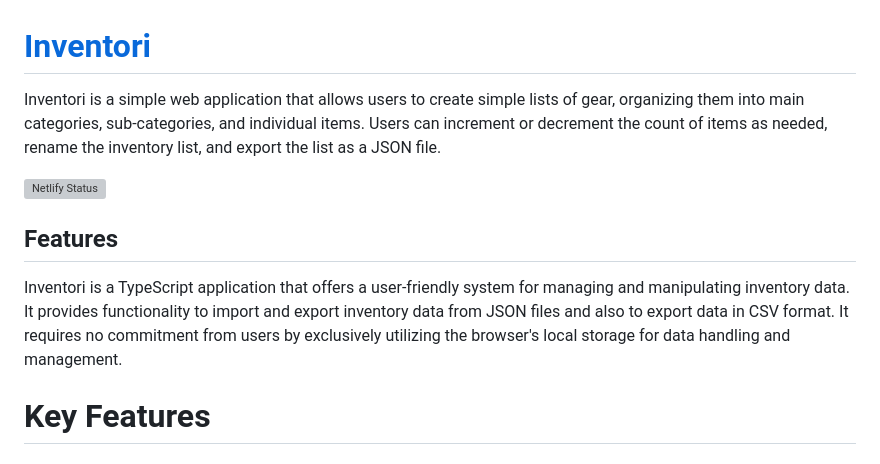
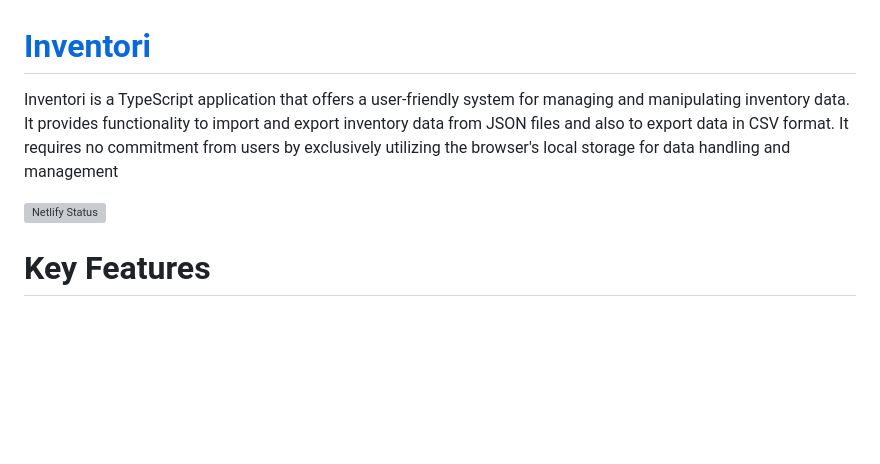
Before and after one commit to harryprayiv/inventoryTS, a Markdown page: README.md, the part around the change. Drawn GitHub-style; blank space fills up the shorter version; grey boxes are pictures that could not be loaded.

```diff
--- a/README.md
+++ b/README.md
@@ -1,13 +1,9 @@
 # [Inventori](https://glittery-puffpuff-043120.netlify.app/)
 
-Inventori is a simple web application that allows users to create simple lists of gear, organizing them into main categories, sub-categories, and individual items. Users can increment or decrement the count of items as needed, rename the inventory list, and export the list as a JSON file.
+Inventori is a TypeScript application that offers a user-friendly system for managing and manipulating inventory data. It provides functionality to import and export inventory data from JSON files and also to export data in CSV format. It requires no commitment from users by exclusively utilizing the browser's local storage for data handling and management
 
 
 [![Netlify Status](https://api.netlify.com/api/v1/badges/77991343-af4e-4913-be94-f1789ca2981d/deploy-status)](https://app.netlify.com/sites/glittery-puffpuff-043120/deploys)
-
-## Features
-
-Inventori is a TypeScript application that offers a user-friendly system for managing and manipulating inventory data. It provides functionality to import and export inventory data from JSON files and also to export data in CSV format. It requires no commitment from users by exclusively utilizing the browser's local storage for data handling and management.
 
 # Key Features
 
```
